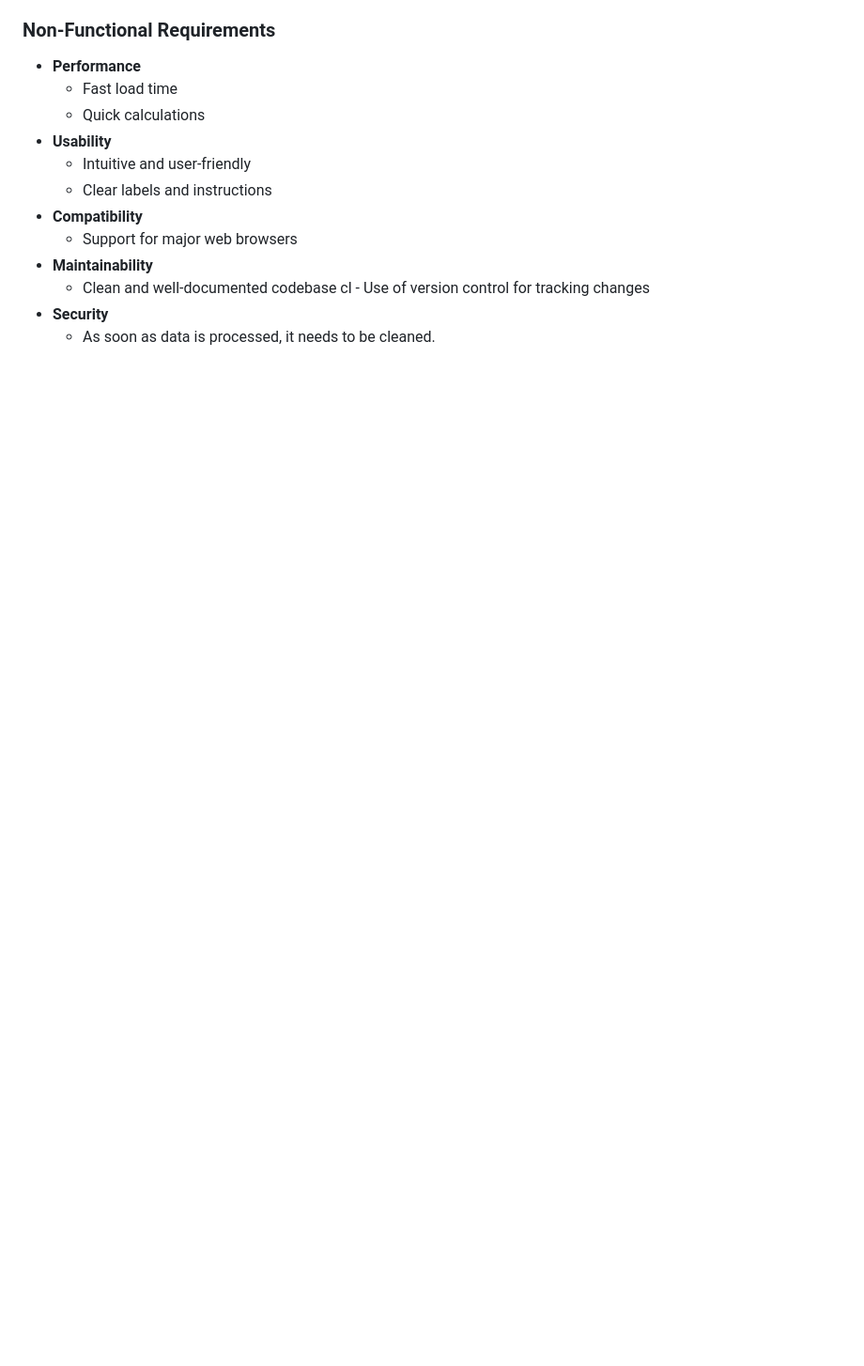
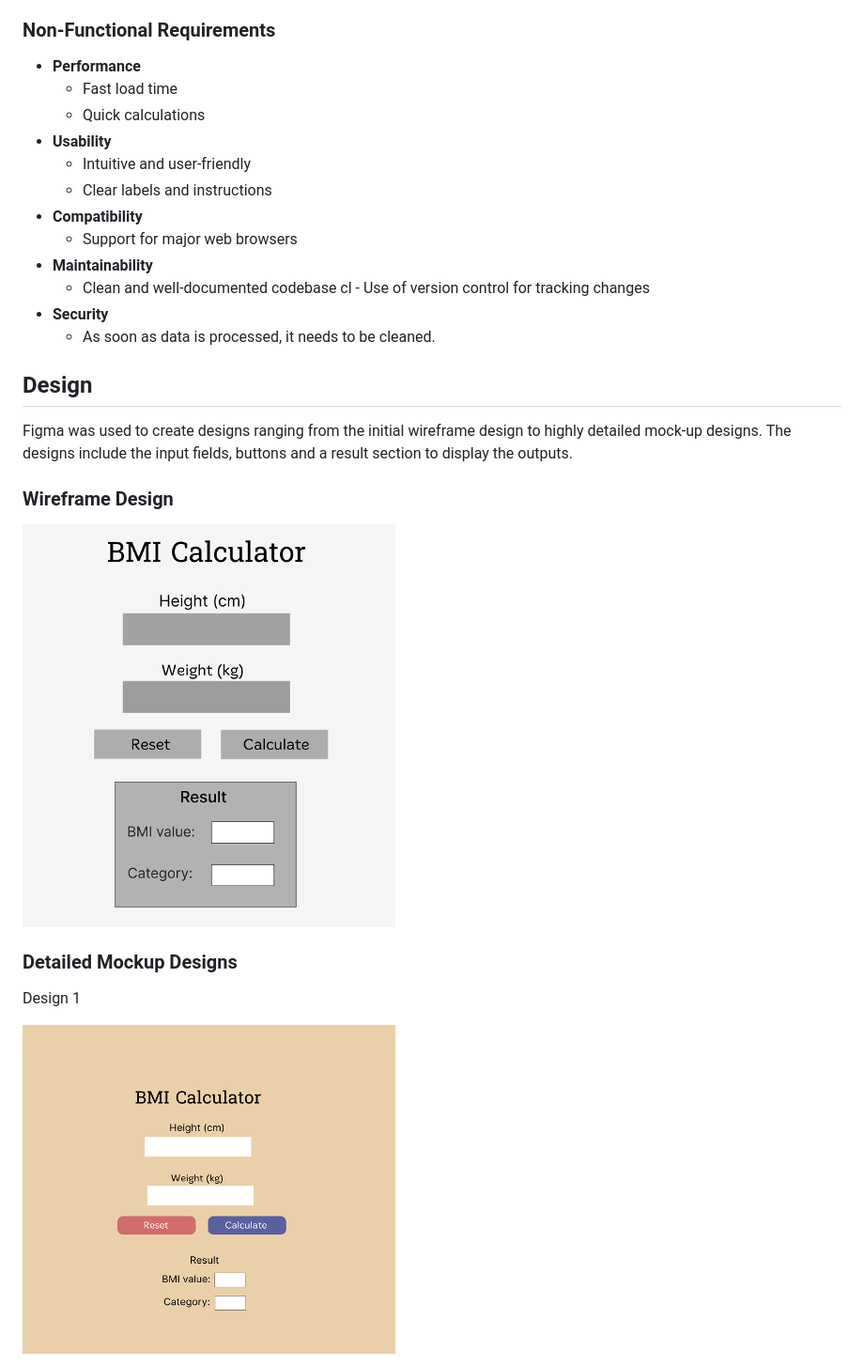
Before and after one commit to HaseebAhmed6/bmi-calculator, a Markdown page: README.md, the part around one of its changes. Shown at 94% size. GitHub-like rendering; blank space fills up the shorter version.

Commit message:
docs: add designs for the application

```diff
--- a/README.md
+++ b/README.md
@@ -123,3 +123,18 @@ npm test
     cl - Use of version control for tracking changes
 - **Security**
   - As soon as data is processed, it needs to be cleaned.
+
+## Design
+
+Figma was used to create designs ranging from the initial wireframe design to highly detailed mock-up designs. The designs include the input fields, buttons and a result section to display the outputs.
+
+### Wireframe Design
+
+![Wireframe design](./images/design/wireframe.png)
+
+### Detailed Mockup Designs
+
+Design 1
+
+![Mockup design 1](./images/design/mockup_design1.png)
+
```
Also changed, not shown: other parts of README.md (+9 -0 lines).
